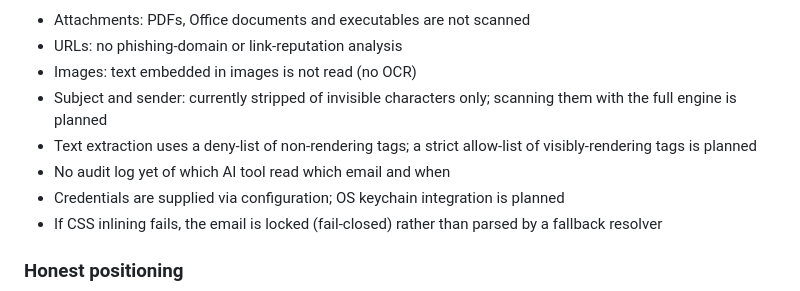
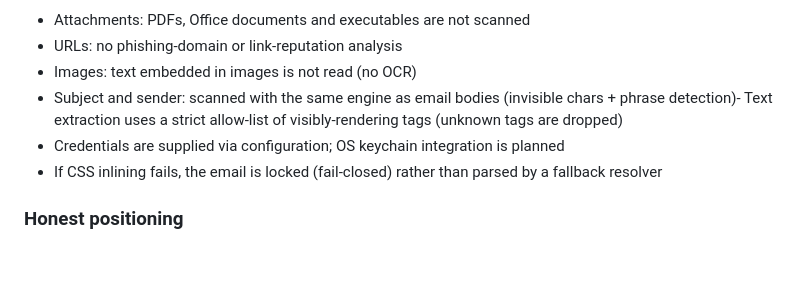
Before and after one commit to Annora998/inboxwall, a Markdown page: README.md, the part around the change. Rendered like a GitHub page; blank space fills up the shorter version.

Commit message:
docs: update README to reflect implemented audit log, allow-list, and metadata scanning

```diff
--- a/README.md
+++ b/README.md
@@ -90,9 +90,7 @@ InBox Wall mitigates prompt-injection and hidden-text attacks in email bodies. I
 - Attachments: PDFs, Office documents and executables are not scanned
 - URLs: no phishing-domain or link-reputation analysis
 - Images: text embedded in images is not read (no OCR)
-- Subject and sender: currently stripped of invisible characters only; scanning them with the full engine is planned
-- Text extraction uses a deny-list of non-rendering tags; a strict allow-list of visibly-rendering tags is planned
-- No audit log yet of which AI tool read which email and when
+- Subject and sender: scanned with the same engine as email bodies (invisible chars + phrase detection)- Text extraction uses a strict allow-list of visibly-rendering tags (unknown tags are dropped)
 - Credentials are supplied via configuration; OS keychain integration is planned
 - If CSS inlining fails, the email is locked (fail-closed) rather than parsed by a fallback resolver
 
```
